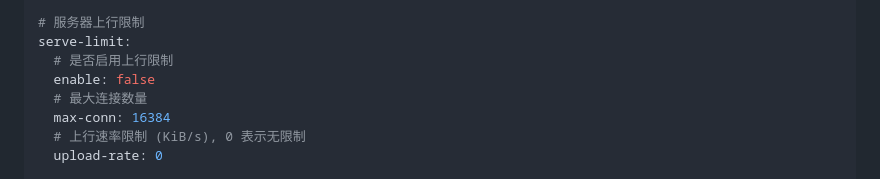
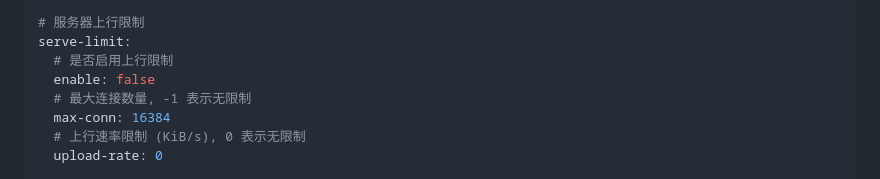
Before and after one commit to LiterMC/go-openbmclapi, a Markdown page: README.MD, the part around the change. GitHub-like rendering.

Commit message:
update readme config again

```diff
--- a/README.MD
+++ b/README.MD
@@ -187,7 +187,7 @@ cache:
 serve-limit:
   # 是否启用上行限制
   enable: false
-  # 最大连接数量
+  # 最大连接数量, -1 表示无限制
   max-conn: 16384
   # 上行速率限制 (KiB/s), 0 表示无限制
   upload-rate: 0
```
